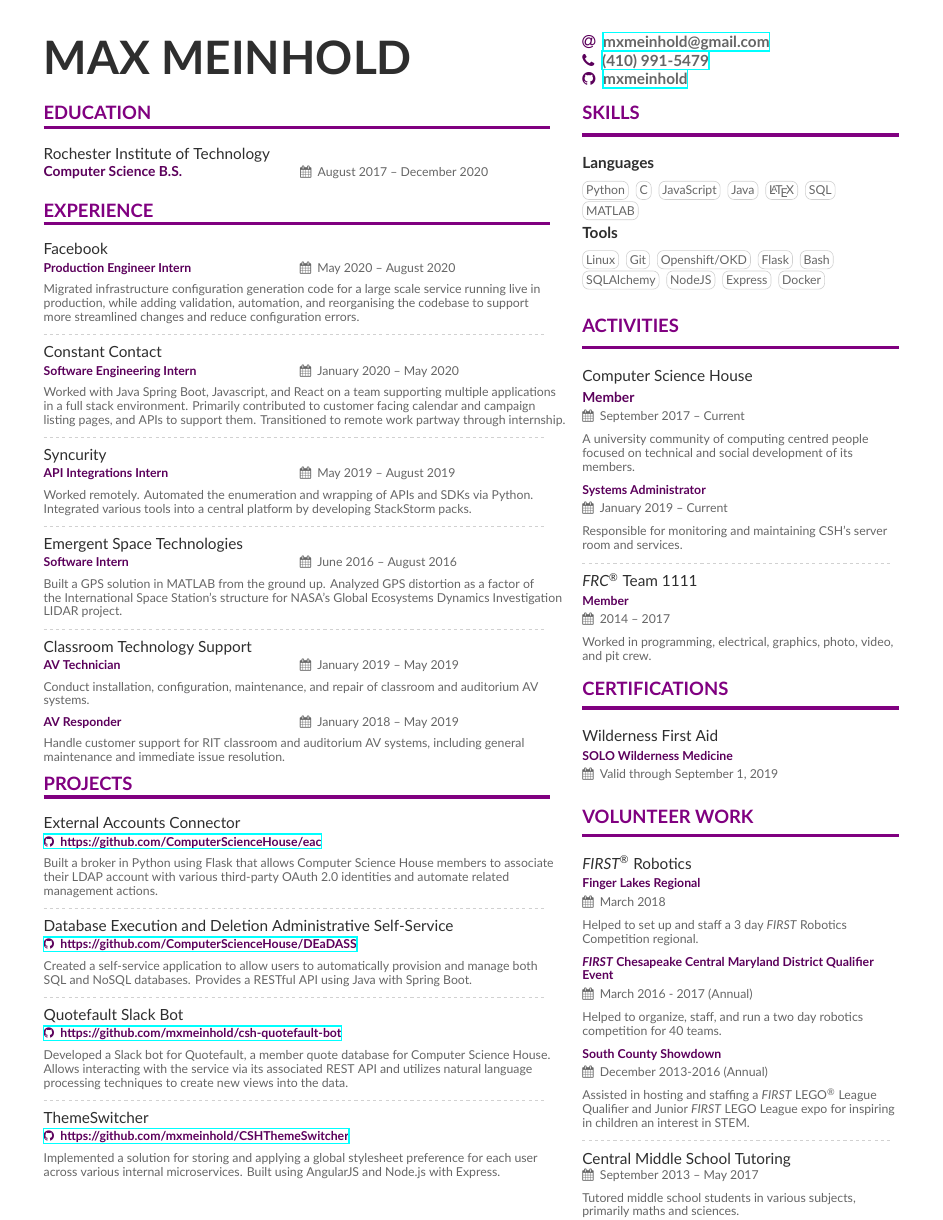
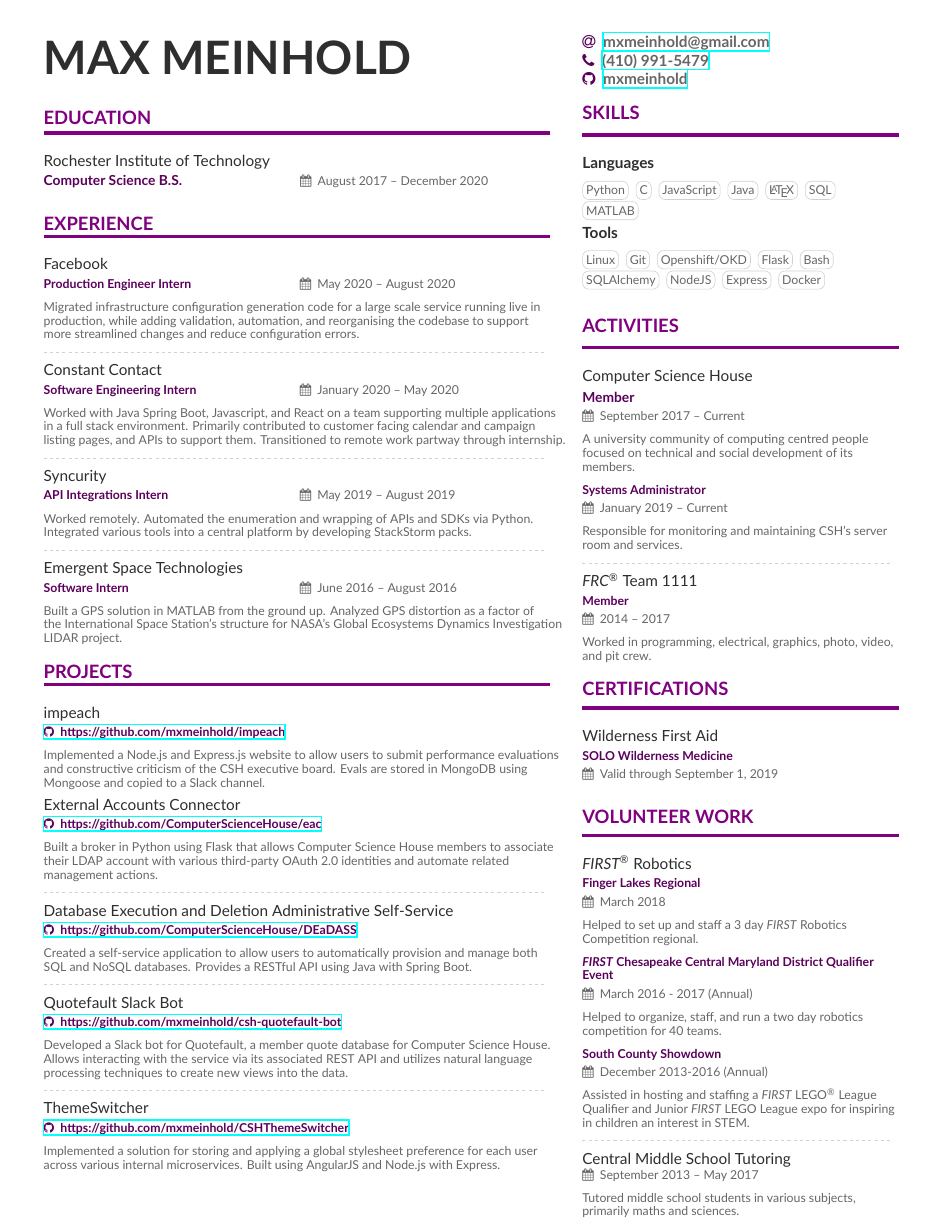
Before and after one commit to mxmeinhold/Resume, a LaTeX CV (resume.tex): the whole page. Compiled offline with XeLaTeX.

Commit message:
Add impeach, remove tls-cts

```diff
--- a/resume.tex
+++ b/resume.tex
@@ -120,17 +120,20 @@ Built a GPS solution in MATLAB from the ground up. Analyzed GPS distortion as a
 %\cvevent{Asexual Community Census}{Data Analyst}{August 2017 -- Current}{}
 %Assist in processing and analysis, survey design, and report creation for the annual Asexual Community Survey.
 
-\divider
-
-\cvevent{Classroom Technology Support}{AV Technician}{January 2019 -- May 2019}{Rochester Institute of Technology}
-Conduct installation, configuration, maintenance, and repair of classroom and auditorium AV systems.
-
-\cvevent{}{AV Responder}{January 2018 -- May 2019}{Rochester Institute of Technology}
-Handle customer support for RIT classroom and auditorium AV systems, including general maintenance and immediate issue resolution.
+%\divider
+%
+%\cvevent{Classroom Technology Support}{AV Technician}{January 2019 -- May 2019}{Rochester Institute of Technology}
+%Conduct installation, configuration, maintenance, and repair of classroom and auditorium AV systems.
+%
+%\cvevent{}{AV Responder}{January 2018 -- May 2019}{Rochester Institute of Technology}
+%Handle customer support for RIT classroom and auditorium AV systems, including general maintenance and immediate issue resolution.
 
 %\divider
 
 \cvsection{Projects}
+
+\project{impeach}{https://github.com/mxmeinhold/impeach}
+Implemented a Node.js and Express.js website to allow users to submit performance evaluations and constructive criticism of the CSH executive board. Evals are stored in MongoDB using Mongoose and copied to a Slack channel.
 
 \project{External Accounts Connector}{https://github.com/ComputerScienceHouse/eac}
 Built a broker in Python using Flask that allows Computer Science House members to associate their LDAP account with various third-party OAuth 2.0 identities and automate related\\ management actions.
```
Also changed, not shown: Resume.pdf.
